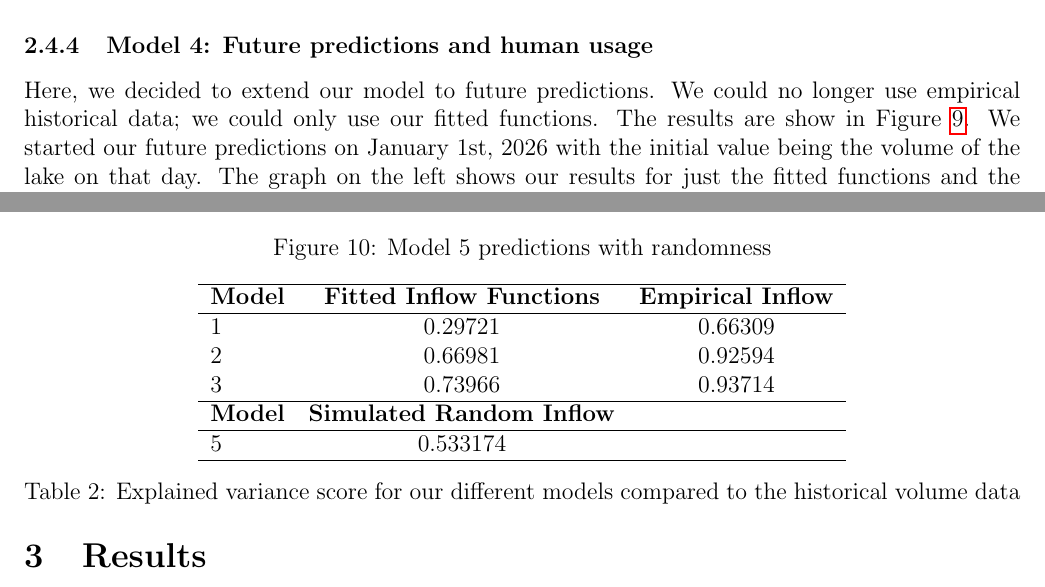
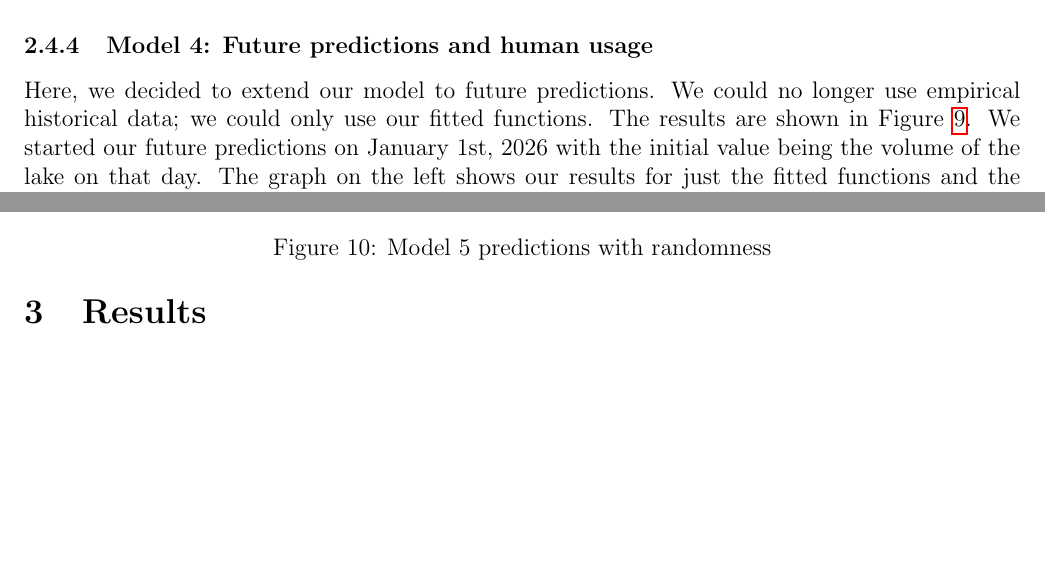
Before and after one commit to danilomcmaster/GSLModel, a LaTeX paper (project.tex): two parts of pages 8 and 10 of 11, joined at a grey line, cut so that both start at the same text, the shorter picture padded with empty space. Compiled offline with pdfLaTeX.

Commit message:
Update project.tex

```diff
--- a/project.tex
+++ b/project.tex
@@ -238,7 +238,7 @@ The results of this change are shown in Figure~\ref{fig:model_3}. This change to
 
 \subsubsection{Model 4: Future predictions and human usage}
 
-Here, we decided to extend our model to future predictions. We could no longer use empirical historical data; we could only use our fitted functions. The results are show in Figure~\ref{fig:model_4}. We started our future predictions on January 1st, 2026 with the initial value being the volume of the lake on that day. The graph on the left shows our results for just the fitted functions and the graph on the right shows the results with human usage added in. To add in human usage, we reduced inflow by a factor 0.5 to see what would happen to the volume of the lake if half of the water going into the lake was diverted.
+Here, we decided to extend our model to future predictions. We could no longer use empirical historical data; we could only use our fitted functions. The results are shown in Figure~\ref{fig:model_4}. We started our future predictions on January 1st, 2026 with the initial value being the volume of the lake on that day. The graph on the left shows our results for just the fitted functions and the graph on the right shows the results with human usage added in. To add in human usage, we reduced inflow by a factor 0.5 to see what would happen to the volume of the lake if half of the water going into the lake was diverted.
 
 Interestingly, this model shows the volume of the lake increasing and stabilizing at an equilibrium point. Most likely, because of the periodicity of the functions we fit for inflow and evaporation, our differential equation has an equilibrium where our solution stabilizes.
 
@@ -267,24 +267,7 @@ While our predictions for model 4, may seem encouraging, the periodic functions
 
 \section{Results}
 
-\begin{table}[h]
-\centering
-\begin{tabular}{lcc}
-\hline
-\textbf{Model} & \textbf{Fitted Inflow Functions} & \textbf{Empirical Inflow} \\
-\hline
-1    & 0.29721 & 0.66309 \\
-2    & 0.66981 & 0.92594 \\
-3    & 0.73966 & 0.93714 \\
-\hline
-\textbf{Model} & \textbf{Simulated Random Inflow} \\
-\hline
-5    & 0.533174 \\
-\hline
-\end{tabular}
-\caption{Explained variance score for our different models compared to the historical volume data}
-\label{tab:explained_var}
-\end{table}
+
 
 \section{Analysis/Conclusions}
 
```
Also changed, not shown: project.tex (60 more changed lines).
